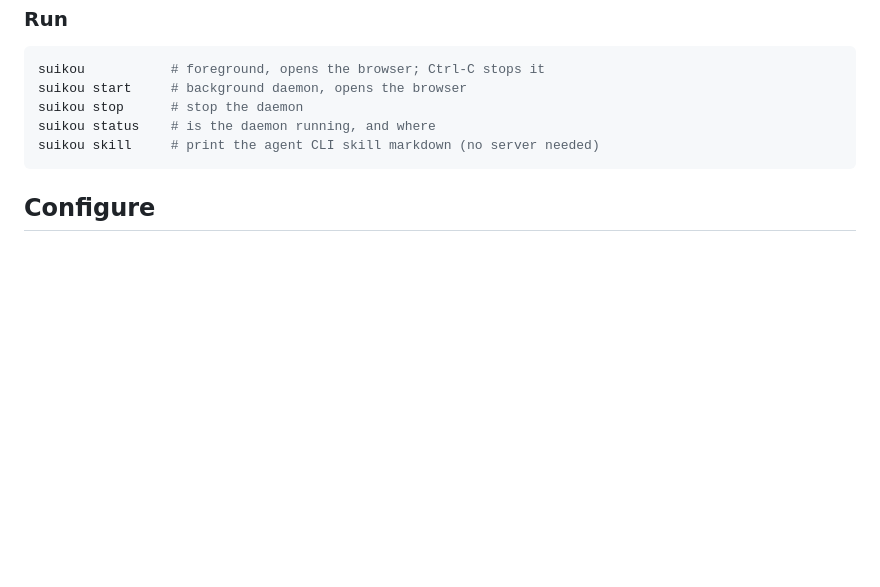
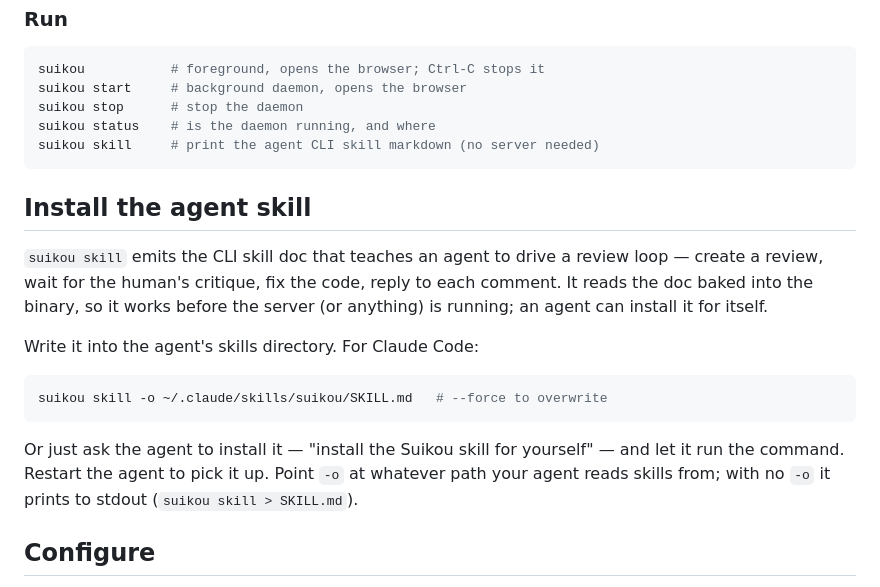
Before and after one commit to fahchen/suikou, a Markdown page: README.md, the part around the change. Rendered like a GitHub page; blank space fills up the shorter version.

Commit message:
Document installing the agent skill in the README
Add a section covering `suikou skill -o <path>` to install the CLI skill
doc into an agent's skills directory (server-independent), plus the note
that you can just ask the agent to run the command itself.

Co-Authored-By: Claude Opus 4.7 <noreply@anthropic.com>

````diff
--- a/README.md
+++ b/README.md
@@ -69,6 +69,23 @@ suikou status    # is the daemon running, and where
 suikou skill     # print the agent CLI skill markdown (no server needed)
 ```
 
+## Install the agent skill
+
+`suikou skill` emits the CLI skill doc that teaches an agent to drive a review
+loop — create a review, wait for the human's critique, fix the code, reply to
+each comment. It reads the doc baked into the binary, so it works before the
+server (or anything) is running; an agent can install it for itself.
+
+Write it into the agent's skills directory. For Claude Code:
+
+```sh
+suikou skill -o ~/.claude/skills/suikou/SKILL.md   # --force to overwrite
+```
+
+Or just ask the agent to install it — "install the Suikou skill for yourself"
+— and let it run the command. Restart the agent to pick it up. Point `-o` at whatever path your agent reads
+skills from; with no `-o` it prints to stdout (`suikou skill > SKILL.md`).
+
 ## Configure
 
 Runtime config is read once at boot from `~/.config/suikou/config.toml` (packaged
````
